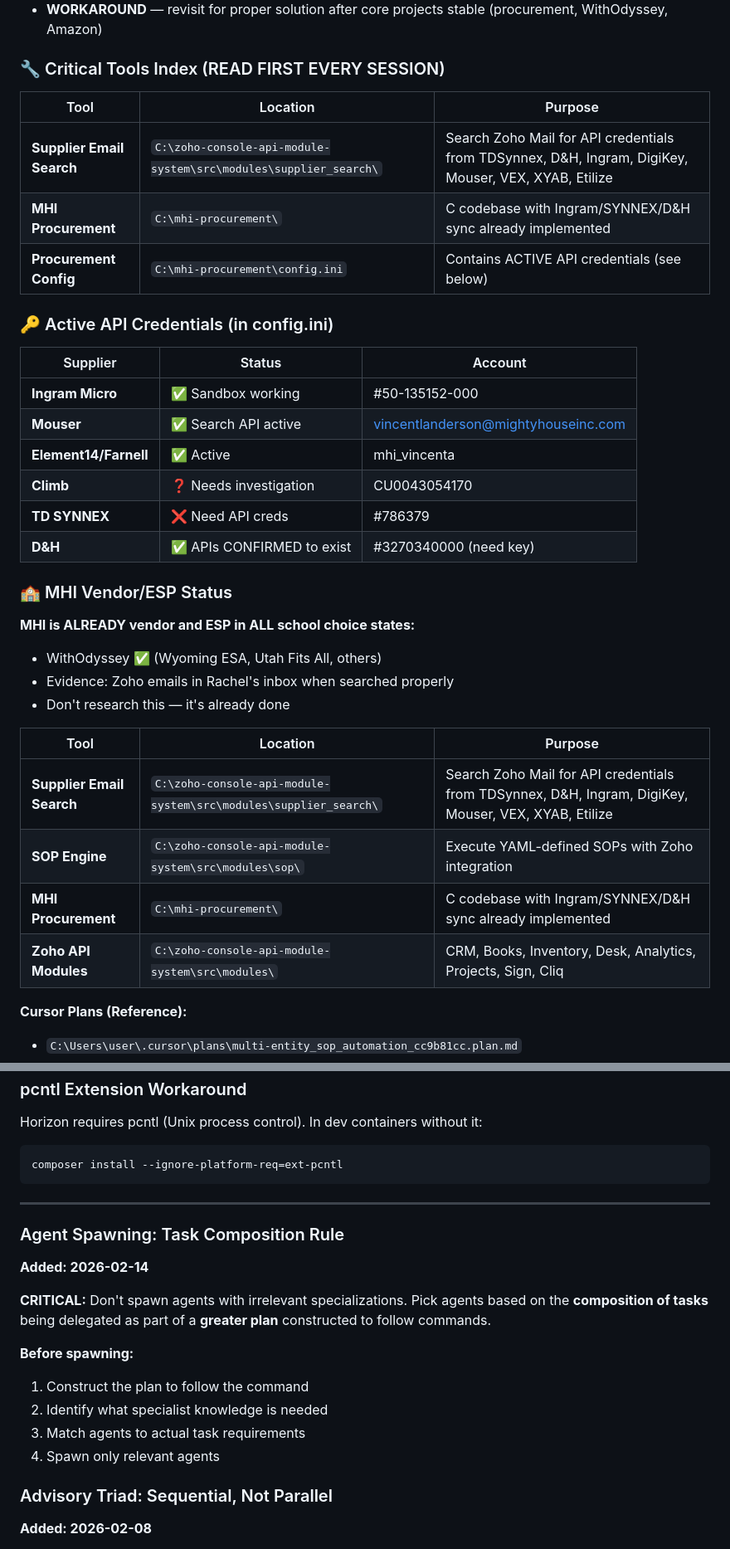
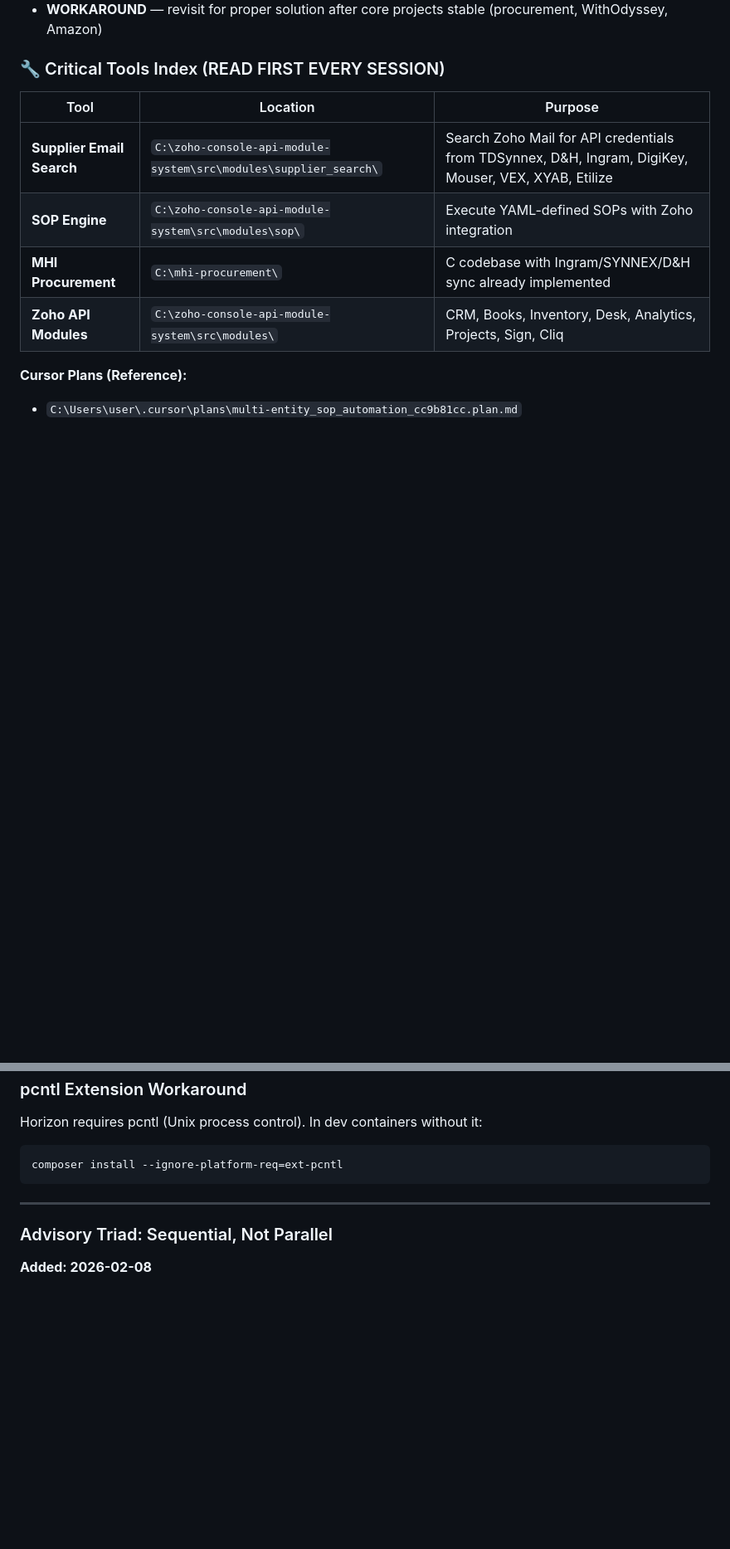
Before and after one commit to ludoplex/openclaw-deploy-template, a Markdown page: MEMORY.md, 2 parts joined by grey strips. Shown at 83% size. Drawn GitHub-style; blank space fills up the shorter version.

Commit message:
Fix MEMORY.md - remove duplicates, add TODO/CALENDAR and email sections cleanly

```diff
--- a/MEMORY.md
+++ b/MEMORY.md
@@ -33,28 +33,6 @@
 - **WORKAROUND** — revisit for proper solution after core projects stable (procurement, WithOdyssey, Amazon)
 
 ### 🔧 Critical Tools Index (READ FIRST EVERY SESSION)
-
-| Tool | Location | Purpose |
-|------|----------|---------|
-| **Supplier Email Search** | `C:\zoho-console-api-module-system\src\modules\supplier_search\` | Search Zoho Mail for API credentials from TDSynnex, D&H, Ingram, DigiKey, Mouser, VEX, XYAB, Etilize |
-| **MHI Procurement** | `C:\mhi-procurement\` | C codebase with Ingram/SYNNEX/D&H sync already implemented |
-| **Procurement Config** | `C:\mhi-procurement\config.ini` | Contains ACTIVE API credentials (see below) |
-
-### 🔑 Active API Credentials (in config.ini)
-| Supplier | Status | Account |
-|----------|--------|---------|
-| **Ingram Micro** | ✅ Sandbox working | #50-135152-000 |
-| **Mouser** | ✅ Search API active | vincentlanderson@mightyhouseinc.com |
-| **Element14/Farnell** | ✅ Active | mhi_vincenta |
-| **Climb** | ❓ Needs investigation | CU0043054170 |
-| **TD SYNNEX** | ❌ Need API creds | #786379 |
-| **D&H** | ✅ APIs CONFIRMED to exist | #3270340000 (need key) |
-
-### 🏫 MHI Vendor/ESP Status
-**MHI is ALREADY vendor and ESP in ALL school choice states:**
-- WithOdyssey ✅ (Wyoming ESA, Utah Fits All, others)
-- Evidence: Zoho emails in Rachel's inbox when searched properly
-- Don't research this — it's already done
 
 | Tool | Location | Purpose |
 |------|----------|---------|
@@ -505,17 +458,6 @@ composer install --ignore-platform-req=ext-pcntl
 
 ---
 
-### Agent Spawning: Task Composition Rule
-**Added: 2026-02-14**
-
-**CRITICAL:** Don't spawn agents with irrelevant specializations. Pick agents based on the **composition of tasks** being delegated as part of a **greater plan** constructed to follow commands.
-
-**Before spawning:**
-1. Construct the plan to follow the command
-2. Identify what specialist knowledge is needed
-3. Match agents to actual task requirements
-4. Spawn only relevant agents
-
 ### Advisory Triad: Sequential, Not Parallel
 **Added: 2026-02-08**
 
```
Also changed, not shown: other parts of MEMORY.md (+0 -25 lines).
